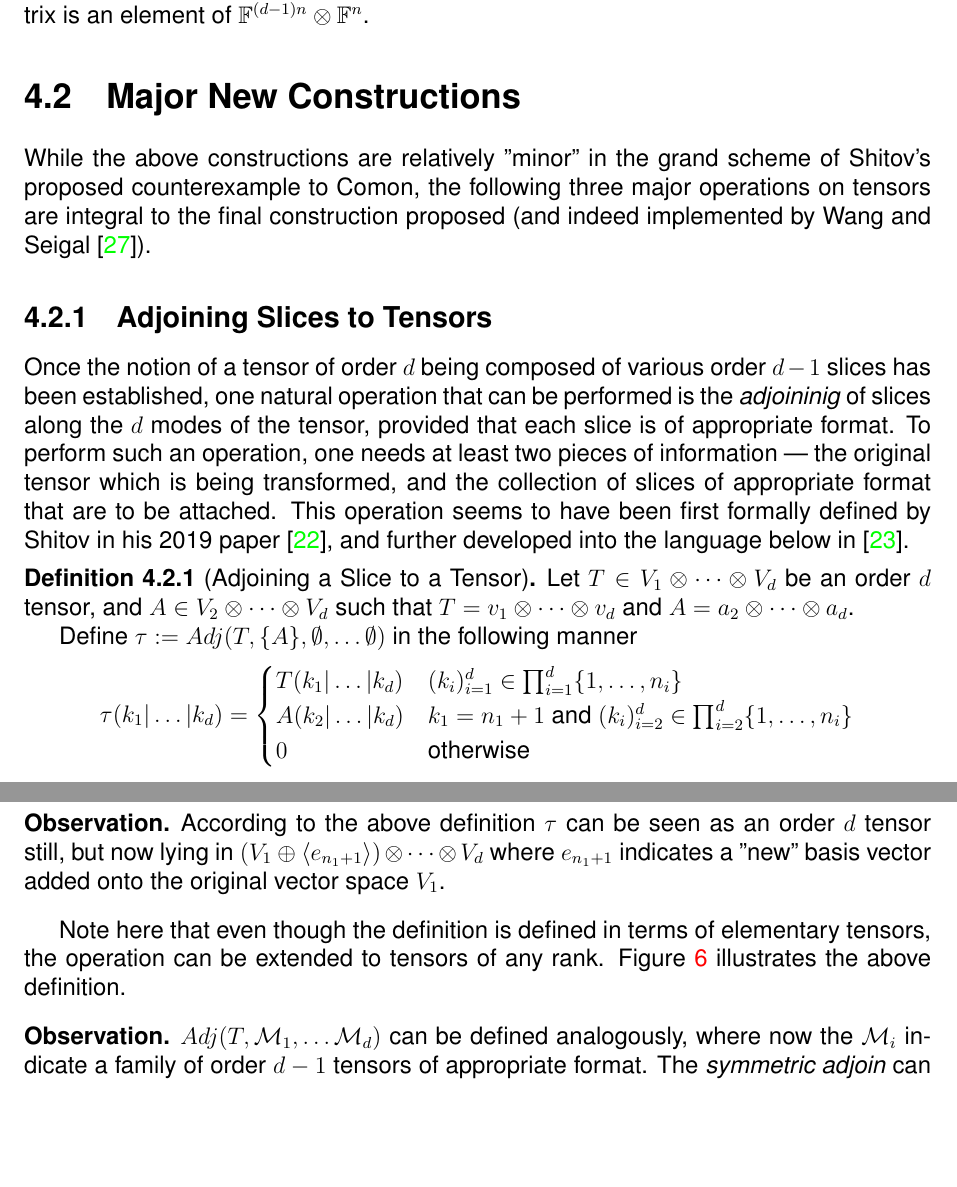
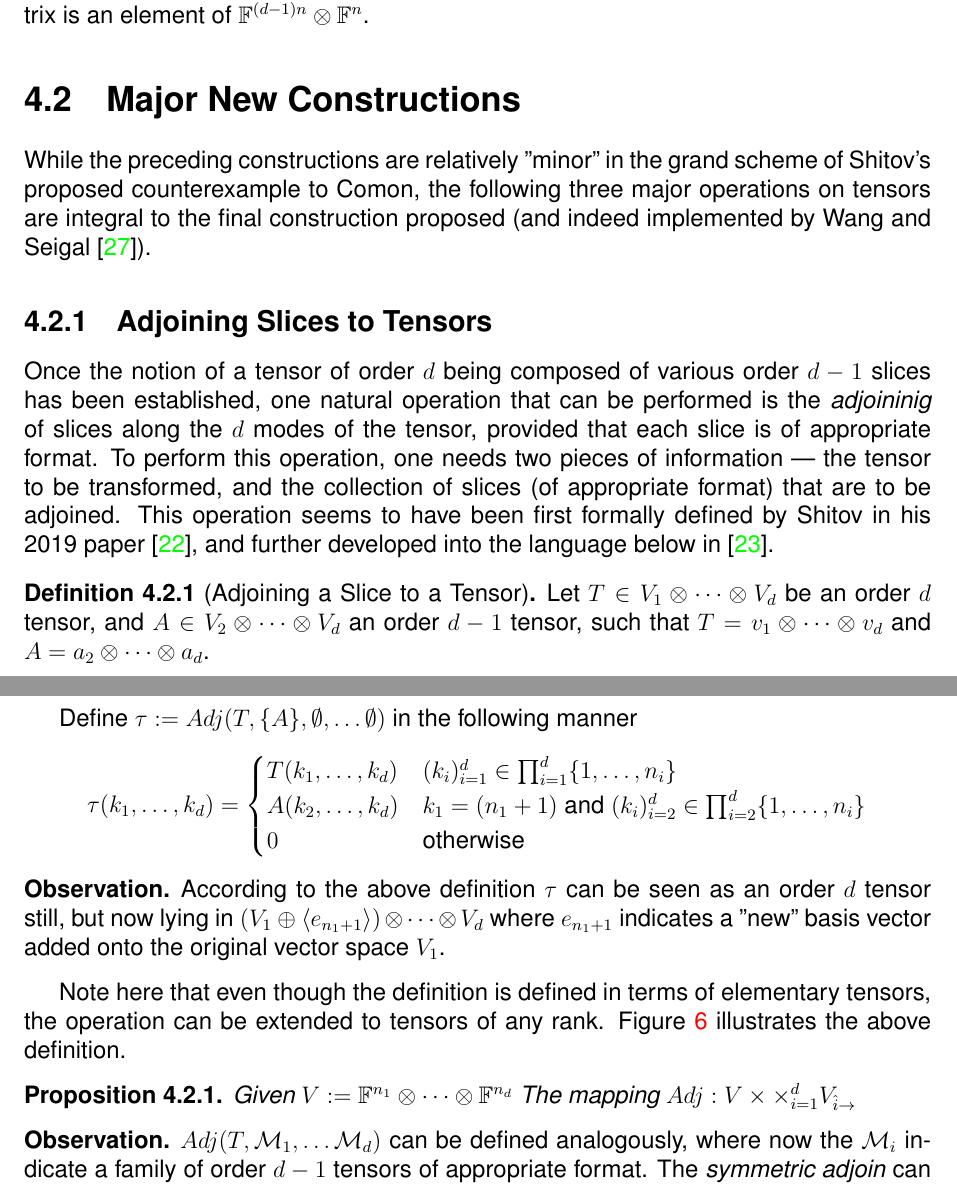
Before and after one commit to octocat8/final_thesis_drafts, a LaTeX thesis (Masterproef_EN_2012.tex): two parts of pages 22 and 23 of 33, joined at a grey line, cut so that both start at the same text, the shorter picture padded with empty space. Compiled offline with pdfLaTeX.

Commit message:
Starting commit on 24th May

```diff
--- a/Masterproef_EN_2012.tex
+++ b/Masterproef_EN_2012.tex
@@ -790,16 +790,16 @@ Flattening, while not as important in Shitov's constructions, is an important op
 
 When dealing with symmetric tensors, flattening along any mode is equivalent (since the tensor is symmetric), and so $T^{(i)} = T^{(j)}$ for all $i \neq j$. This resulting matrix is an element of $\field^{(d-1)n} \otimes \field^n$.
 \section{Major New Constructions}\label{section:majorconstructions}
-While the above constructions are relatively "minor" in the grand scheme of Shitov's proposed counterexample to Comon, the following three major operations on tensors are integral to the final construction proposed (and indeed implemented by Wang and Seigal \cite{wang_lower_2023}).
+While the preceding constructions are relatively "minor" in the grand scheme of Shitov's proposed counterexample to Comon, the following three major operations on tensors are integral to the final construction proposed (and indeed implemented by Wang and Seigal \cite{wang_lower_2023}).
 \subsection{Adjoining Slices to Tensors}\label{subsection:adjoiningslices}
-Once the notion of a tensor of order $d$ being composed of various order $d-1$ slices has been established, one natural operation that can be performed is the \textit{adjoininig} of slices along the $d$ modes of the tensor, provided that each slice is of appropriate format. To perform such an operation, one needs at least two pieces of information --- the original tensor which is being transformed, and the collection of slices of appropriate format that are to be attached. This operation seems to have been first formally defined by Shitov in his 2019 paper \cite{shitov_counterexample_2018}, and further developed into the language below in \cite{shitov_comons_2020}.
+Once the notion of a tensor of order $d$ being composed of various order $d-1$ slices has been established, one natural operation that can be performed is the \textit{adjoininig} of slices along the $d$ modes of the tensor, provided that each slice is of appropriate format. To perform this operation, one needs two pieces of information --- the tensor to be transformed, and the collection of slices (of appropriate format) that are to be adjoined. This operation seems to have been first formally defined by Shitov in his 2019 paper \cite{shitov_counterexample_2018}, and further developed into the language below in \cite{shitov_comons_2020}.
 \begin{definition}[Adjoining a Slice to a Tensor]\label{defn:adjoiningslice}
-    Let $T \in V_1 \otimes \cdots \otimes V_d$ be an order $d$ tensor, and $A \in V_2 \otimes \cdots \otimes V_d$ such that $T = v_1 \otimes \cdots \otimes v_d$ and $A = a_2 \otimes \cdots \otimes a_d$.
+    Let $T \in V_1 \otimes \cdots \otimes V_d$ be an order $d$ tensor, and $A \in V_2 \otimes \cdots \otimes V_d$ an order $d-1$ tensor, such that $T = v_1 \otimes \cdots \otimes v_d$ and $A = a_2 \otimes \cdots \otimes a_d$.
 
     Define $\tau := Adj(T,\{A\}, \emptyset, \ldots \emptyset)$ in the following manner
-    $$\tau(k_1 | \ldots | k_d) = \begin{cases}
-        T(k_1 | \ldots |k_d) & (k_i)_{i=1}^d \in \prod_{i=1}^{d} \{1, \ldots, n_i\}\\
-        A(k_2| \ldots | k_d) & k_1 = n_1 + 1 \text{ and } (k_i)_{i=2}^d \in \prod_{i=2}^{d} \{1, \ldots, n_i\}\\
+    $$\tau(k_1, \ldots, k_d) = \begin{cases}
+        T(k_1, \ldots, k_d) & (k_i)_{i=1}^d \in \prod_{i=1}^{d} \{1, \ldots, n_i\}\\
+        A(k_2, \ldots, k_d) & k_1 = (n_1 + 1) \text{ and } (k_i)_{i=2}^d \in \prod_{i=2}^{d} \{1, \ldots, n_i\}\\
         0 & \text{otherwise}
     \end{cases}$$
 \end{definition}
@@ -807,6 +807,10 @@ Once the notion of a tensor of order $d$ being composed of various order $d-1$ s
     According to the above definition $\tau$ can be seen as an order $d$ tensor still, but now lying in $\left( V_1 \oplus \langle e_{n_1 +1}\rangle \right) \otimes \cdots \otimes V_d$ where $e_{n_1 + 1}$ indicates a "new" basis vector added onto the original vector space $V_1$.
 \end{observation}
 Note here that even though the definition is defined in terms of elementary tensors, the operation can be extended to tensors of any rank. \Cref{figure:adjoiningslices} illustrates the above definition.
+\begin{proposition}
+    Given $V := \field^{n_1} \otimes \cdots \otimes \field^{n_d}$
+    The mapping $Adj: V \times \times_{i=1}^d V_{\hat{i} \to $
+\end{proposition}
 \begin{observation}
     $Adj(T, \mathcal{M}_1, \ldots \mathcal{M}_d)$ can be defined analogously, where now the $\mathcal{M}_i$ indicate a family of order $d-1$ tensors of appropriate format. The \textit{symmetric adjoin} can be denoted $SAdj(T, \mathcal{M})$ where $\mathcal{M}$ is adjoined along every mode
 \end{observation}
```
Also changed, not shown: Masterproef_EN_2012.pdf, versions/May20Draft_LaelJohn_ComonsConjecture.pdf (added), 10 other files.
